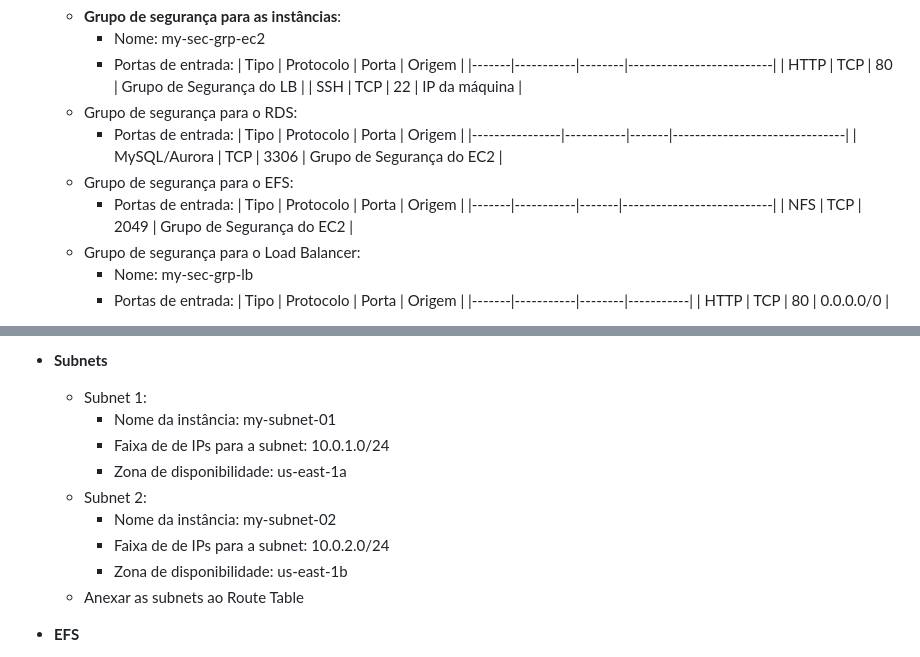
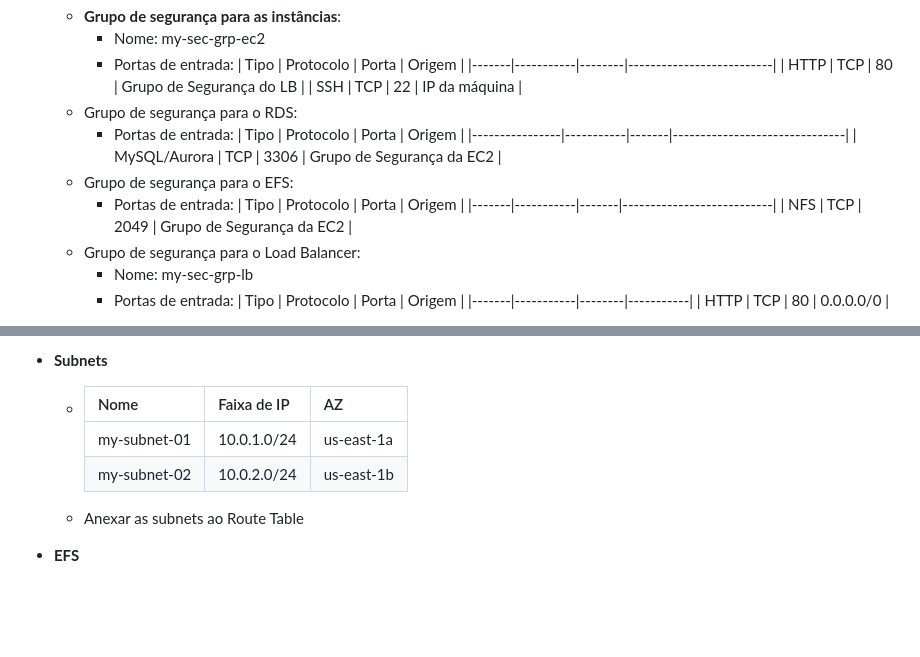
Before and after one commit to hpe-palermo/estagio-compass-uol, a Markdown page: Desafio02/README.md, 2 parts joined by grey strips. Rendered like a GitHub page; blank space fills up the shorter version.

Commit message:
docs: documentação - versão final 04

```diff
--- a/Desafio02/README.md
+++ b/Desafio02/README.md
@@ -49,12 +49,12 @@ Nesta etapa, são demonstradas as configurações dos recursos necessários para
     - Portas de entrada:
 		|      Tipo      | Protocolo | Porta |           Origem              |
 		|----------------|-----------|-------|-------------------------------|
-		| MySQL/Aurora   |    TCP    |  3306 | Grupo de Segurança do EC2     |
+		| MySQL/Aurora   |    TCP    |  3306 | Grupo de Segurança da EC2     |
   - Grupo de segurança para o EFS:
     - Portas de entrada:
 		| Tipo  | Protocolo | Porta |         Origem            |
 		|-------|-----------|-------|---------------------------|
-		|  NFS  |    TCP    | 2049  | Grupo de Segurança do EC2 |
+		|  NFS  |    TCP    | 2049  | Grupo de Segurança da EC2 |
   - Grupo de segurança para o Load Balancer:
     - Nome: my-sec-grp-lb
 	- Portas de entrada:
@@ -78,14 +78,11 @@ Nesta etapa, são demonstradas as configurações dos recursos necessários para
 
 - **Subnets**
 
-  - Subnet 1:
-    - Nome da instância: my-subnet-01
-    - Faixa de de IPs para a subnet: 10.0.1.0/24
-    - Zona de disponibilidade: us-east-1a
-  - Subnet 2:
-    - Nome da instância: my-subnet-02
-    - Faixa de de IPs para a subnet: 10.0.2.0/24
-    - Zona de disponibilidade: us-east-1b
+  - |     Nome     | Faixa de IP |     AZ     |
+    |--------------|-------------|------------|
+    | my-subnet-01 | 10.0.1.0/24 | us-east-1a |
+    | my-subnet-02 | 10.0.2.0/24 | us-east-1b |
+
   - Anexar as subnets ao Route Table
 
 - **EFS**
```
